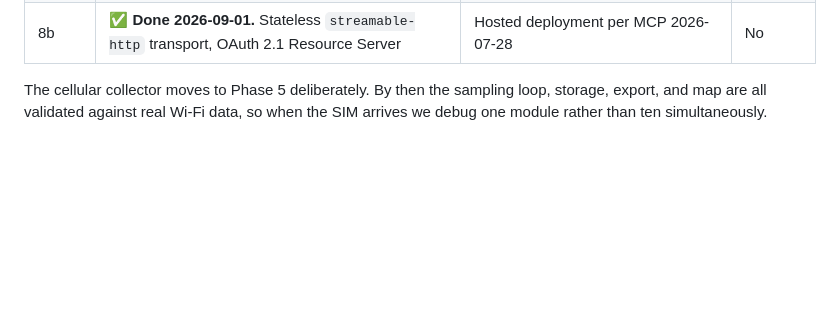
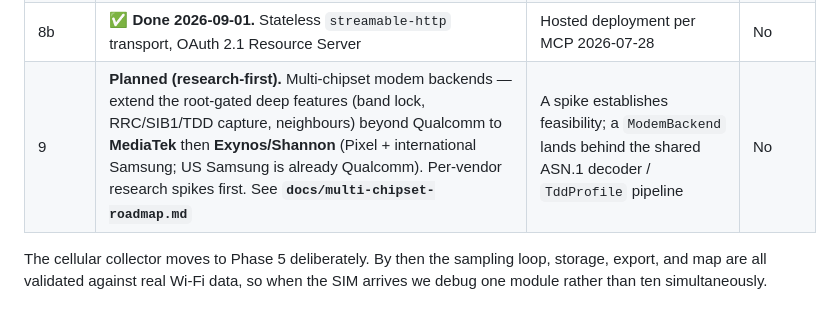
Before and after one commit to jerwilson11-commits/nhn-rf-survey, a Markdown page: docs/MASTER.md, the part around the change. GitHub-like rendering; blank space fills up the shorter version.

```diff
--- a/docs/MASTER.md
+++ b/docs/MASTER.md
@@ -193,6 +193,7 @@ Resequenced 2026-08-28 so that no phase before 5 is blocked on SIM activation.
 | 7b | Reporting — statistics, PDF / XLSX | A client-ready acceptance report comes out | No |
 | 8a | ✅ **Done 2026-09-01.** MCP server, stdio transport, 5 tools over the session corpus | An agent answers an acceptance question directly from recorded sessions | No |
 | 8b | ✅ **Done 2026-09-01.** Stateless `streamable-http` transport, OAuth 2.1 Resource Server | Hosted deployment per MCP 2026-07-28 | No |
+| 9 | **Planned (research-first).** Multi-chipset modem backends — extend the root-gated deep features (band lock, RRC/SIB1/TDD capture, neighbours) beyond Qualcomm to **MediaTek** then **Exynos/Shannon** (Pixel + international Samsung; US Samsung is already Qualcomm). Per-vendor research spikes first. See **`docs/multi-chipset-roadmap.md`** | A spike establishes feasibility; a `ModemBackend` lands behind the shared ASN.1 decoder / `TddProfile` pipeline | No |
 
 The cellular collector moves to Phase 5 deliberately. By then the sampling loop, storage, export,
 and map are all validated against real Wi-Fi data, so when the SIM arrives we debug one module
```
Also changed, not shown: docs/multi-chipset-roadmap.md (added, +94 -0 lines).
